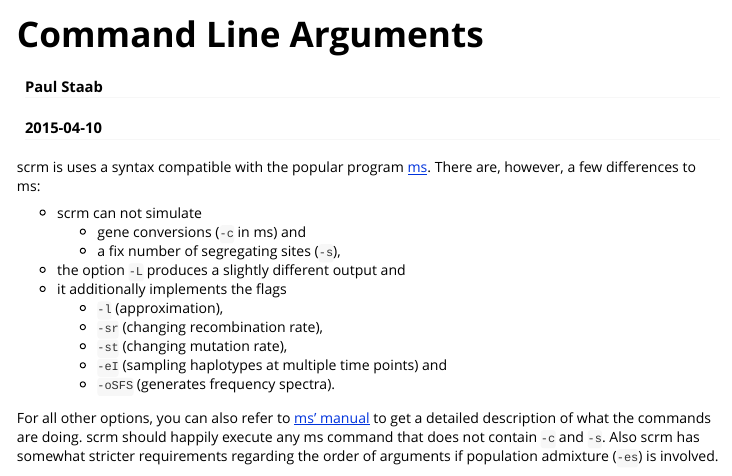
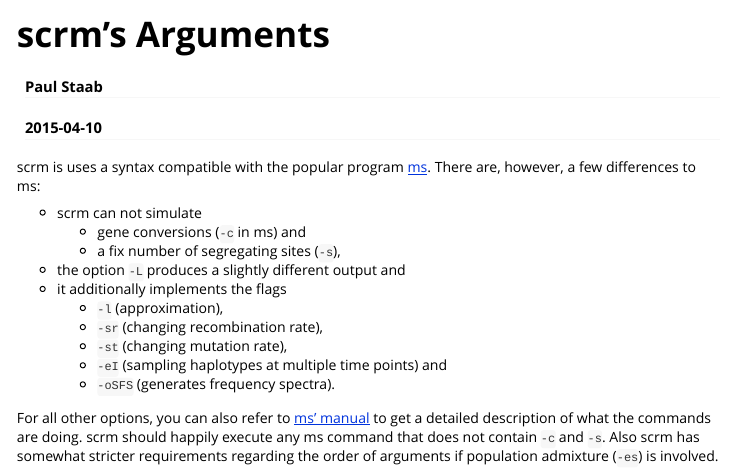
Before and after one commit to scrm/scrm-r, an R Markdown document (vignettes/scrm-Arguments.Rmd): the page in a window 1100 px wide, from its top. Rendered offline with R 4.5, knitr and Pandoc, with nearby package versions.

Commit message:
update vignettes

```diff
--- a/vignettes/scrm-Arguments.Rmd
+++ b/vignettes/scrm-Arguments.Rmd
@@ -1,5 +1,5 @@
 ---
-title: "Command Line Arguments"
+title: "scrm's Arguments"
 author: "Paul Staab"
 date: "`r Sys.Date()`"
 output: rmarkdown::html_vignette
```
Also changed, not shown: vignettes/scrm-TreesForApe.Rmd (+0 -2 lines).
